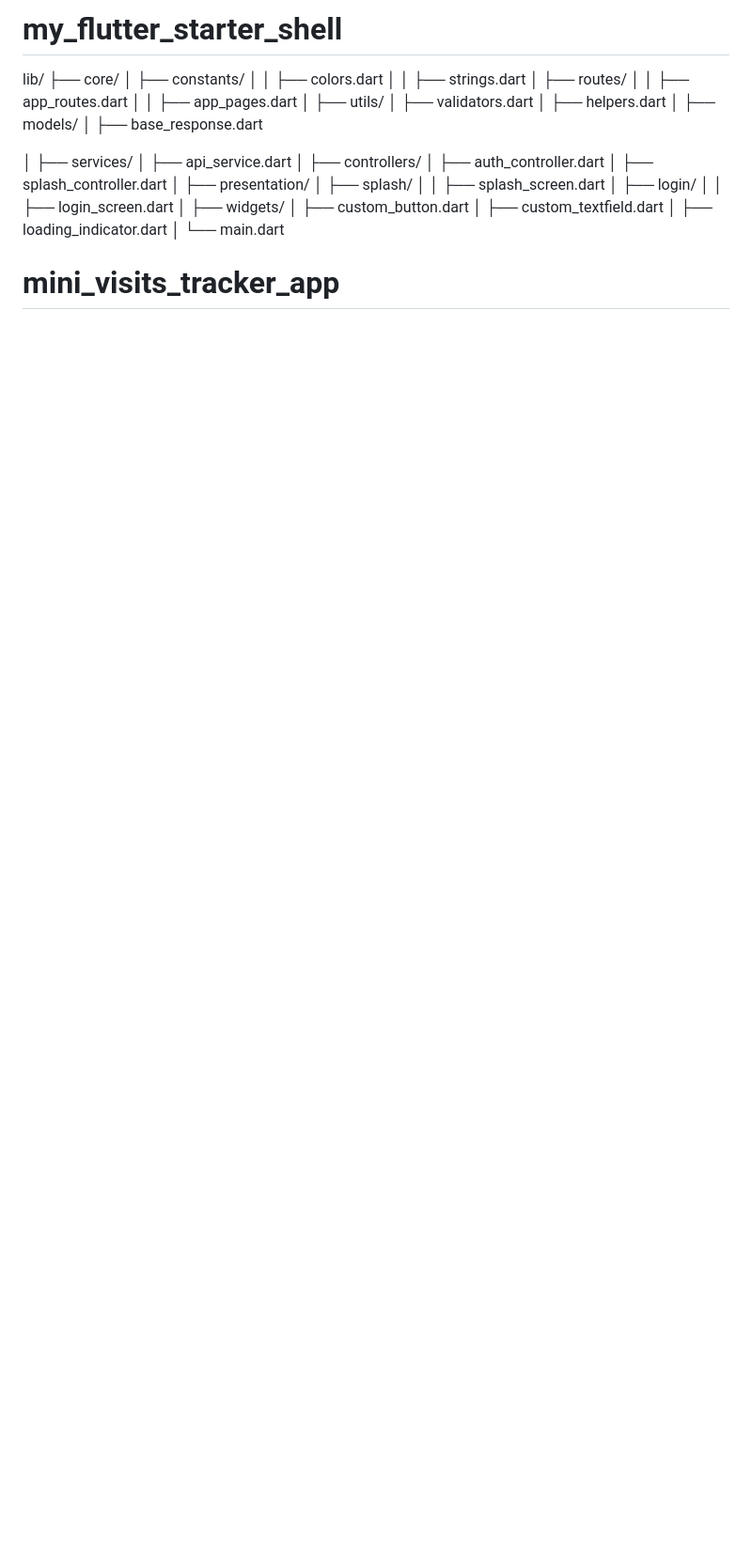
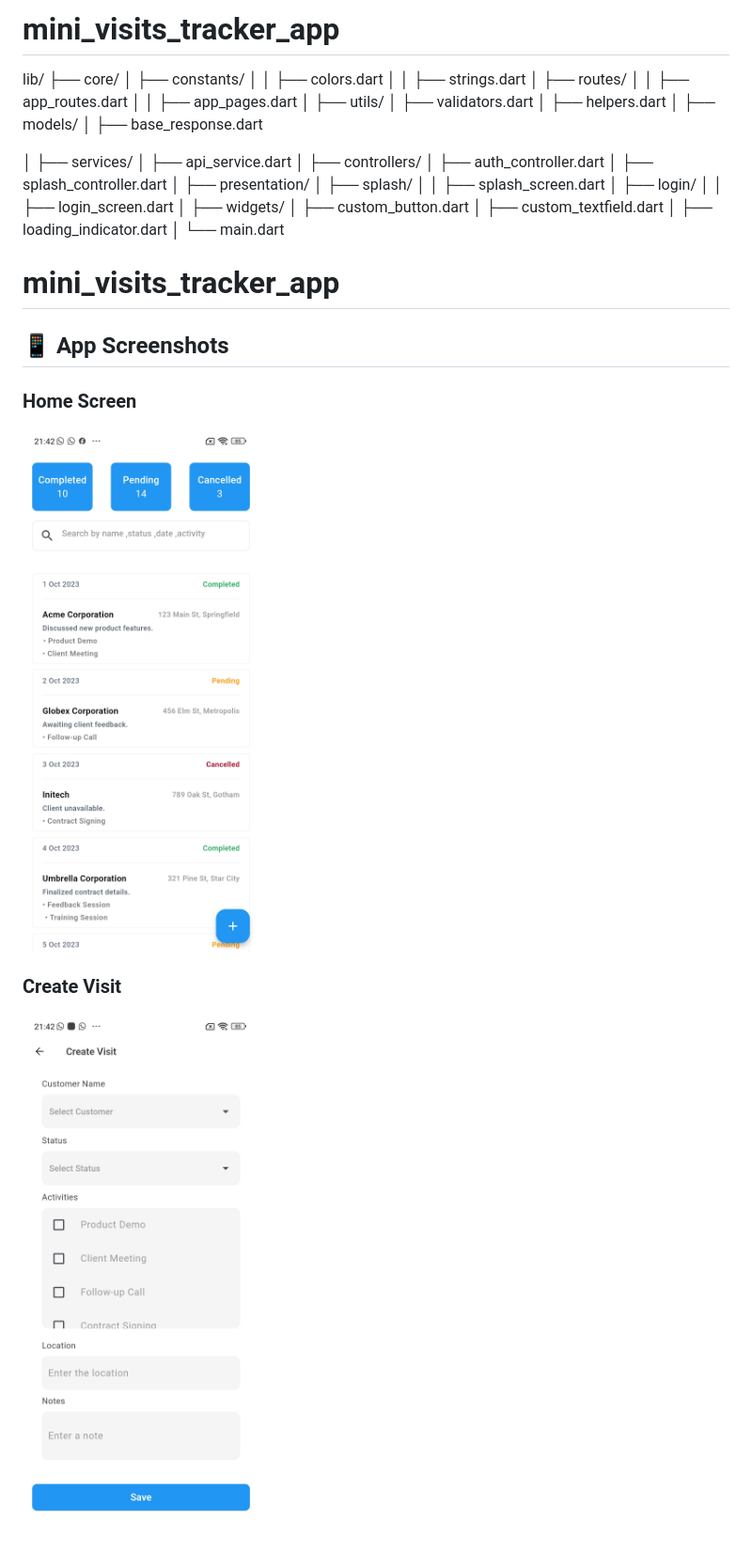
Before and after one commit to bree254/mini_visits_tracker_app, a Markdown page: README.md, the part around the change. Shown: that part at 94% size. Rendered like a GitHub page; pictures changed too: screenshots/android/create_visit.jpg (added), screenshots/android/home_screen.jpg (added); blank space fills up the shorter version.

Commit message:
Add app screenshots to README

```diff
--- a/README.md
+++ b/README.md
@@ -1,4 +1,4 @@
-# my_flutter_starter_shell
+# mini_visits_tracker_app
 
 
 lib/
@@ -37,3 +37,11 @@ lib/
 │
 └── main.dart
 # mini_visits_tracker_app
+
+## 📱 App Screenshots
+
+### Home Screen
+![Home Screen](screenshots/android/home_screen.jpg)
+
+### Create Visit
+![create visit](screenshots/android/create_visit.jpg)
```
